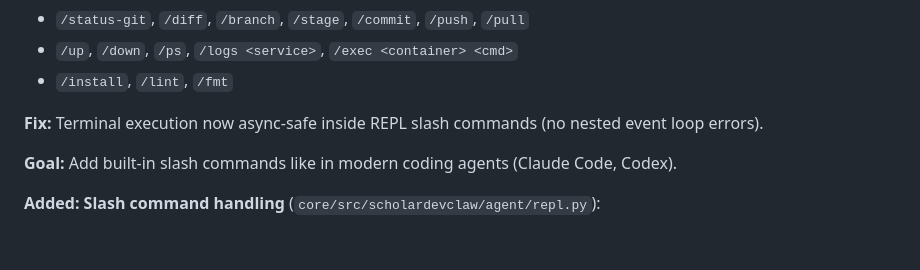
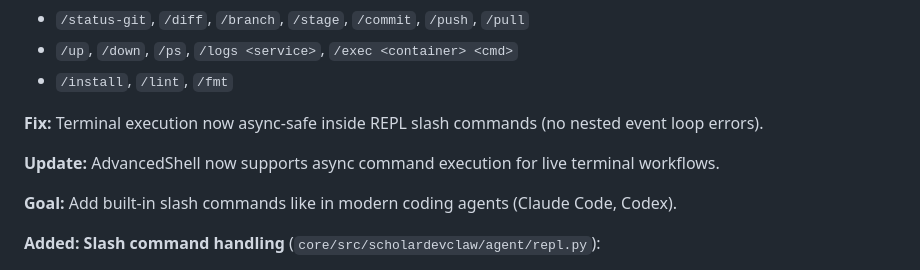
Before and after one commit to Ronak-IIITD/ScholarDevClaw, a Markdown page: UPDATES.md, the part around the change. Drawn GitHub-style; blank space fills up the shorter version.

Commit message:
feat(terminal): async-safe execution for advanced workflows
- Added async execution path for AdvancedShell
- Ensures REPL slash commands work in running event loop
- Improved pipeline handling with async pipes

Verified: 851 tests pass

```diff
--- a/UPDATES.md
+++ b/UPDATES.md
@@ -42,6 +42,8 @@
 - `/install`, `/lint`, `/fmt`
 
 **Fix:** Terminal execution now async-safe inside REPL slash commands (no nested event loop errors).
+
+**Update:** AdvancedShell now supports async command execution for live terminal workflows.
 
 **Goal:** Add built-in slash commands like in modern coding agents (Claude Code, Codex).
 
```
